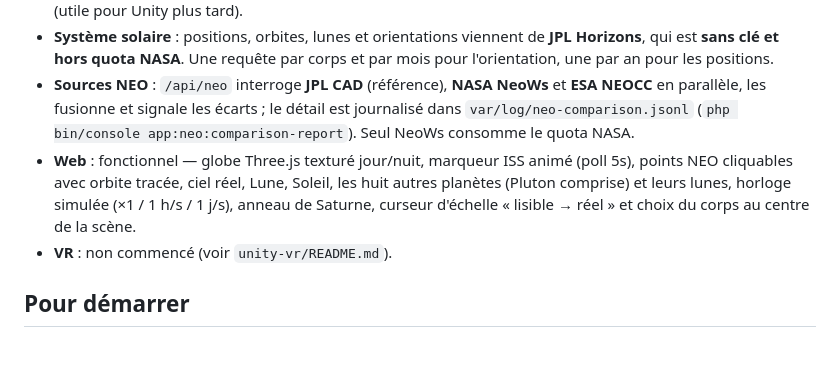
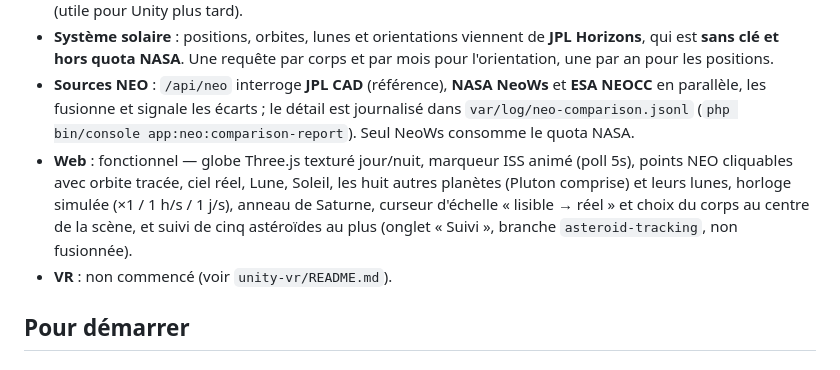
Before and after one commit to zendidi/nasa-viz, a Markdown page: README.md, the part around the change. Drawn GitHub-style.

```diff
--- a/README.md
+++ b/README.md
@@ -22,7 +22,7 @@
 - **Backend** : fonctionnel — `GET /api/iss/position`, `GET /api/neo`, `GET /api/neo/positions`, `GET /api/neo/details`, `GET /api/apod`, plus les routes système solaire `GET /api/solar-system/positions`, `/orbit`, `/moons` et `/orientation`. Cache + CORS en place. Voir `backend/API.md` pour le contrat complet (utile pour Unity plus tard).
 - **Système solaire** : positions, orbites, lunes et orientations viennent de **JPL Horizons**, qui est **sans clé et hors quota NASA**. Une requête par corps et par mois pour l'orientation, une par an pour les positions.
 - **Sources NEO** : `/api/neo` interroge **JPL CAD** (référence), **NASA NeoWs** et **ESA NEOCC** en parallèle, les fusionne et signale les écarts ; le détail est journalisé dans `var/log/neo-comparison.jsonl` (`php bin/console app:neo:comparison-report`). Seul NeoWs consomme le quota NASA.
-- **Web** : fonctionnel — globe Three.js texturé jour/nuit, marqueur ISS animé (poll 5s), points NEO cliquables avec orbite tracée, ciel réel, Lune, Soleil, les huit autres planètes (Pluton comprise) et leurs lunes, horloge simulée (×1 / 1 h/s / 1 j/s), anneau de Saturne, curseur d'échelle « lisible → réel » et choix du corps au centre de la scène.
+- **Web** : fonctionnel — globe Three.js texturé jour/nuit, marqueur ISS animé (poll 5s), points NEO cliquables avec orbite tracée, ciel réel, Lune, Soleil, les huit autres planètes (Pluton comprise) et leurs lunes, horloge simulée (×1 / 1 h/s / 1 j/s), anneau de Saturne, curseur d'échelle « lisible → réel » et choix du corps au centre de la scène, et suivi de cinq astéroïdes au plus (onglet « Suivi », branche `asteroid-tracking`, non fusionnée).
 - **VR** : non commencé (voir `unity-vr/README.md`).
 
 ## Pour démarrer
```
Also changed, not shown: ARCHITECTURE.md (+1 -0 lines), docs/suivi-asteroides.md (+6 -1 lines).
